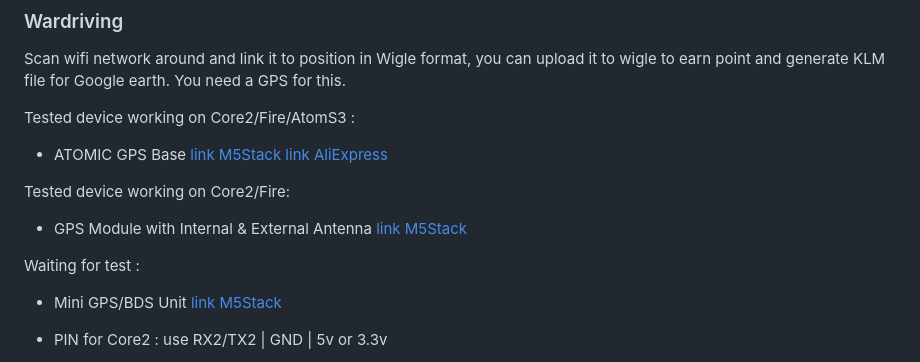
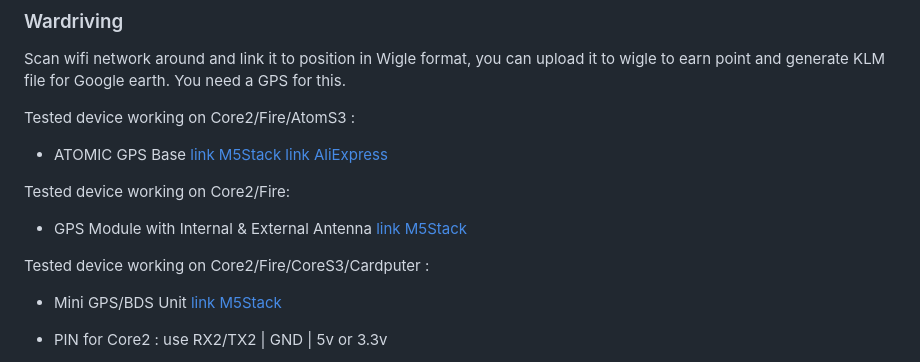
Before and after one commit to 7h30th3r0n3/Evil-M5Core2, a Markdown page: README.md, the part around the change. Rendered like a GitHub page.

```diff
--- a/README.md
+++ b/README.md
@@ -364,8 +364,7 @@ Tested device working on Core2/Fire/AtomS3 :
 Tested device working on Core2/Fire:
 - GPS Module with Internal & External Antenna [link M5Stack](https://shop.m5stack.com/products/gps-module?ref=7h30th3r0n3)
 
-Waiting for test :
-
+Tested device working on Core2/Fire/CoreS3/Cardputer :
 - Mini GPS/BDS Unit [link M5Stack](https://shop.m5stack.com/products/mini-gps-bds-unit?ref=7h30th3r0n3)
 
 - PIN for Core2 :
```
